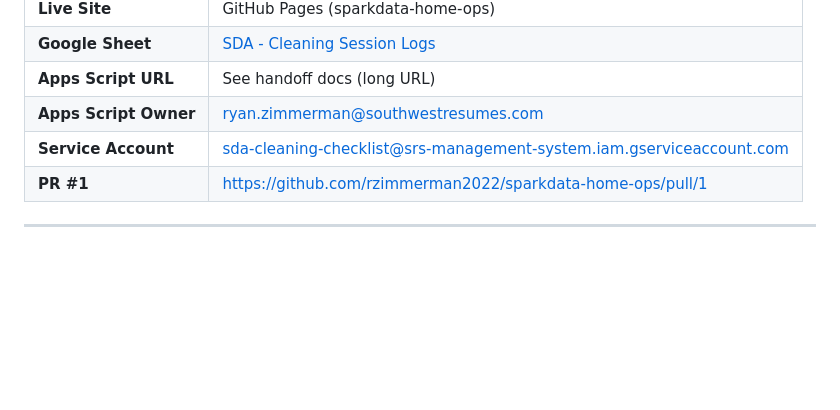
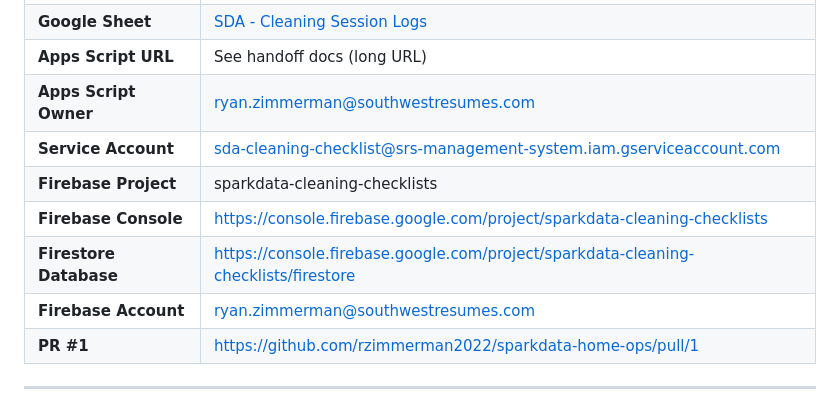
Before and after one commit to rzimmerman2022/sparkdata-home-ops, a Markdown page: TODO.md, the part around one of its changes. Rendered like a GitHub page; blank space fills up the shorter version.

```diff
--- a/TODO.md
+++ b/TODO.md
@@ -106,6 +136,10 @@
 | **Apps Script URL** | See handoff docs (long URL) |
 | **Apps Script Owner** | ryan.zimmerman@southwestresumes.com |
 | **Service Account** | sda-cleaning-checklist@srs-management-system.iam.gserviceaccount.com |
+| **Firebase Project** | sparkdata-cleaning-checklists |
+| **Firebase Console** | <https://console.firebase.google.com/project/sparkdata-cleaning-checklists> |
+| **Firestore Database** | <https://console.firebase.google.com/project/sparkdata-cleaning-checklists/firestore> |
+| **Firebase Account** | ryan.zimmerman@southwestresumes.com |
 | **PR #1** | <https://github.com/rzimmerman2022/sparkdata-home-ops/pull/1> |
 
 ---
```
Also changed, not shown: other parts of TODO.md (+67 -6 lines).
